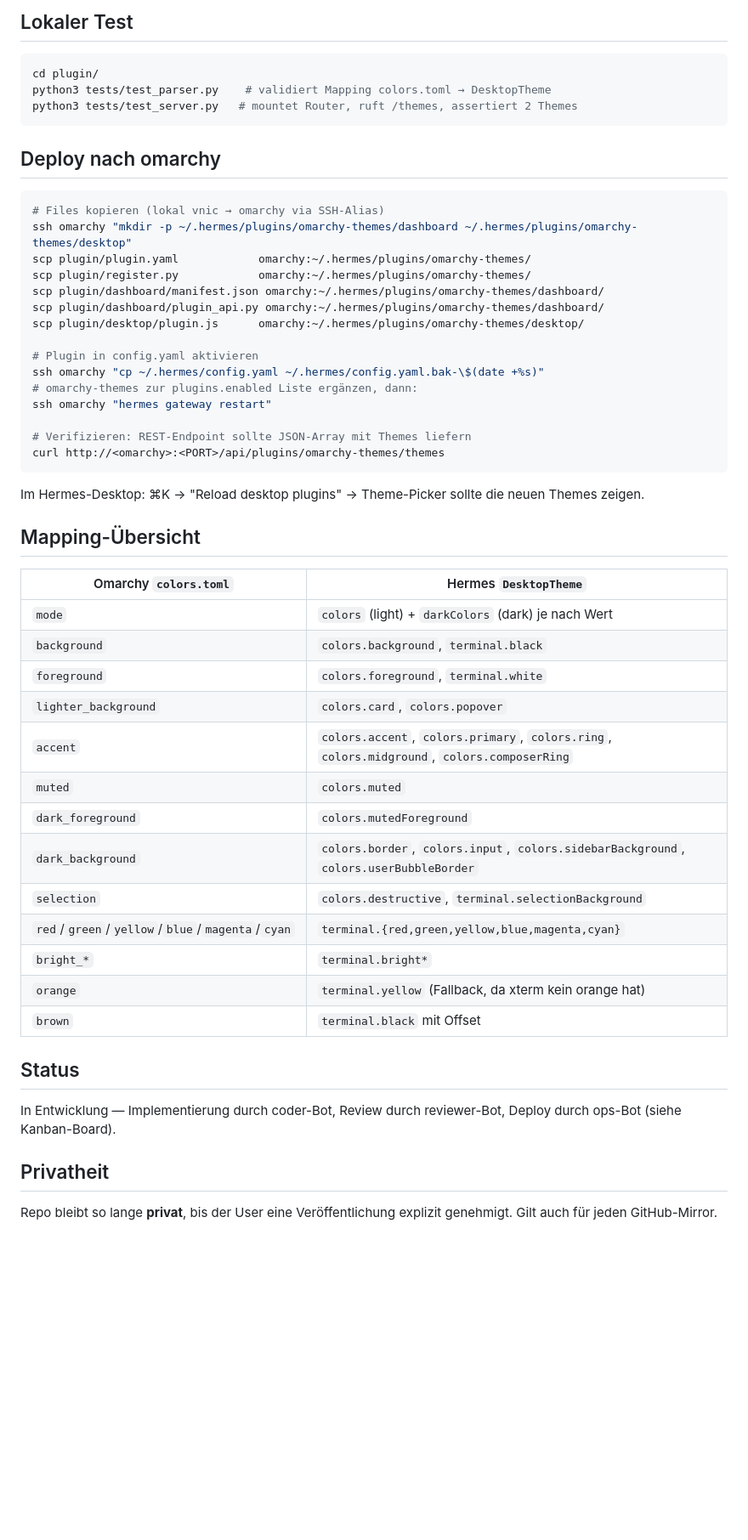
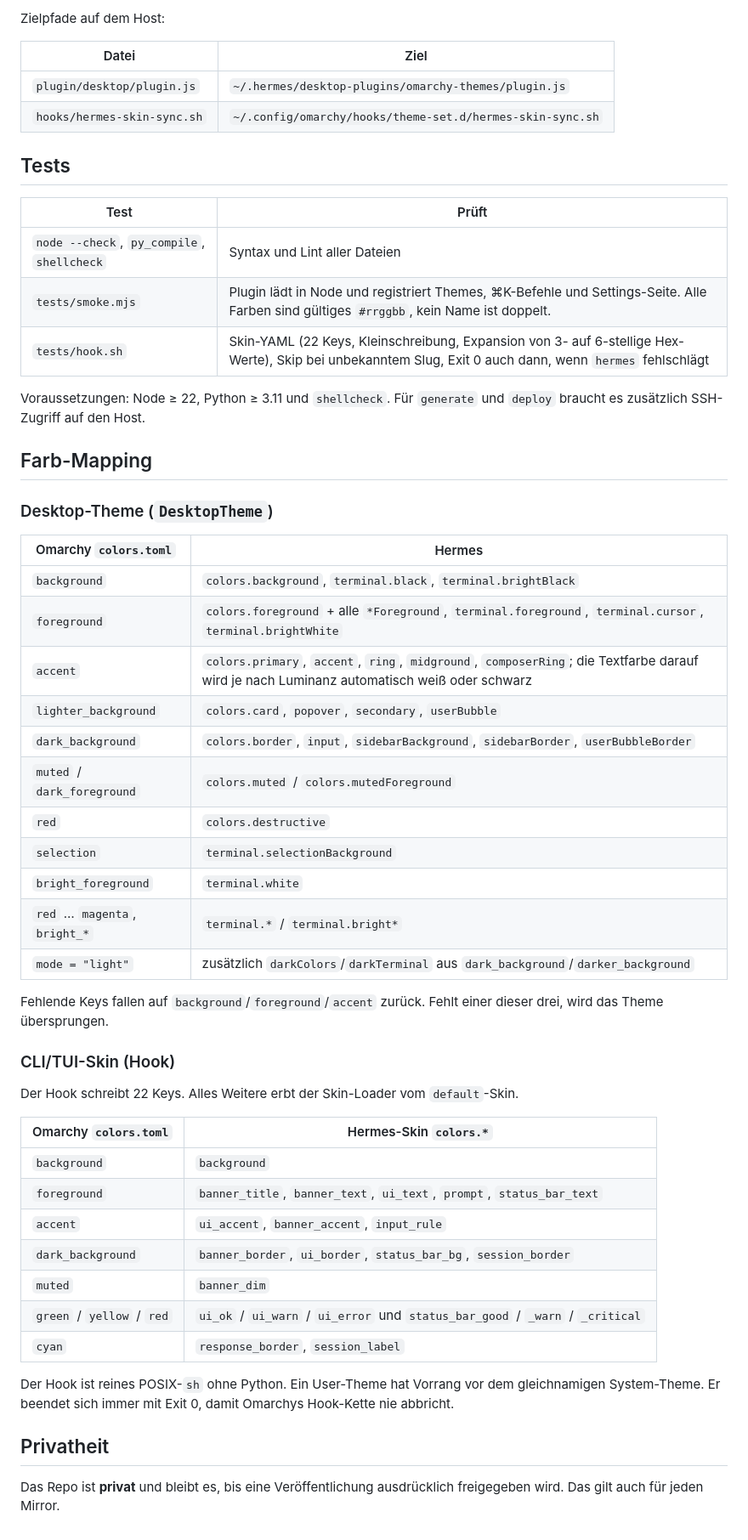
Before and after one commit to cabroe/omarchy-themes, a Markdown page: README.md, the part around one of its changes. Shown at 85% size. Drawn GitHub-style; blank space fills up the shorter version.

Commit message:
docs: rewrite README for the local-only plugin architecture

````diff
--- a/README.md
+++ b/README.md
@@ -26,57 +78,58 @@ omarchy-themes/
 ```
 
-## Lokaler Test
+Zielpfade auf dem Host:
 
-```bash
-cd plugin/
-python3 tests/test_parser.py    # validiert Mapping colors.toml → DesktopTheme
-python3 tests/test_server.py   # mountet Router, ruft /themes, assertiert 2 Themes
-```
+| Datei | Ziel |
+|---|---|
+| `plugin/desktop/plugin.js` | `~/.hermes/desktop-plugins/omarchy-themes/plugin.js` |
+| `hooks/hermes-skin-sync.sh` | `~/.config/omarchy/hooks/theme-set.d/hermes-skin-sync.sh` |
 
-## Deploy nach omarchy
+## Tests
 
-```bash
-# Files kopieren (lokal vnic → omarchy via SSH-Alias)
-ssh omarchy "mkdir -p ~/.hermes/plugins/omarchy-themes/dashboard ~/.hermes/plugins/omarchy-themes/desktop"
-scp plugin/plugin.yaml            omarchy:~/.hermes/plugins/omarchy-themes/
-scp plugin/register.py            omarchy:~/.hermes/plugins/omarchy-themes/
-scp plugin/dashboard/manifest.json omarchy:~/.hermes/plugins/omarchy-themes/dashboard/
-scp plugin/dashboard/plugin_api.py omarchy:~/.hermes/plugins/omarchy-themes/dashboard/
-scp plugin/desktop/plugin.js      omarchy:~/.hermes/plugins/omarchy-themes/desktop/
+| Test | Prüft |
+|---|---|
+| `node --check`, `py_compile`, `shellcheck` | Syntax und Lint aller Dateien |
+| `tests/smoke.mjs` | Plugin lädt in Node und registriert Themes, ⌘K-Befehle und Settings-Seite. Alle Farben sind gültiges `#rrggbb`, kein Name ist doppelt. |
+| `tests/hook.sh` | Skin-YAML (22 Keys, Kleinschreibung, Expansion von 3- auf 6-stellige Hex-Werte), Skip bei unbekanntem Slug, Exit 0 auch dann, wenn `hermes` fehlschlägt |
 
-# Plugin in config.yaml aktivieren
-ssh omarchy "cp ~/.hermes/config.yaml ~/.hermes/config.yaml.bak-\$(date +%s)"
-# omarchy-themes zur plugins.enabled Liste ergänzen, dann:
-ssh omarchy "hermes gateway restart"
+Voraussetzungen: Node ≥ 22, Python ≥ 3.11 und `shellcheck`. Für `generate` und `deploy` braucht es zusätzlich SSH-Zugriff auf den Host.
 
-# Verifizieren: REST-Endpoint sollte JSON-Array mit Themes liefern
-curl http://<omarchy>:<PORT>/api/plugins/omarchy-themes/themes
-```
+## Farb-Mapping
 
-Im Hermes-Desktop: ⌘K → "Reload desktop plugins" → Theme-Picker sollte die neuen Themes zeigen.
+### Desktop-Theme (`DesktopTheme`)
 
-## Mapping-Übersicht
+| Omarchy `colors.toml` | Hermes |
+|---|---|
+| `background` | `colors.background`, `terminal.black`, `terminal.brightBlack` |
+| `foreground` | `colors.foreground` + alle `*Foreground`, `terminal.foreground`, `terminal.cursor`, `terminal.brightWhite` |
+| `accent` | `colors.primary`, `accent`, `ring`, `midground`, `composerRing`; die Textfarbe darauf wird je nach Luminanz automatisch weiß oder schwarz |
+| `lighter_background` | `colors.card`, `popover`, `secondary`, `userBubble` |
+| `dark_background` | `colors.border`, `input`, `sidebarBackground`, `sidebarBorder`, `userBubbleBorder` |
+| `muted` / `dark_foreground` | `colors.muted` / `colors.mutedForeground` |
+| `red` | `colors.destructive` |
+| `selection` | `terminal.selectionBackground` |
+| `bright_foreground` | `terminal.white` |
+| `red` … `magenta`, `bright_*` | `terminal.*` / `terminal.bright*` |
+| `mode = "light"` | zusätzlich `darkColors`/`darkTerminal` aus `dark_background`/`darker_background` |
 
-| Omarchy `colors.toml` | Hermes `DesktopTheme` |
+Fehlende Keys fallen auf `background`/`foreground`/`accent` zurück. Fehlt einer dieser drei, wird das Theme übersprungen.
+
+### CLI/TUI-Skin (Hook)
+
+Der Hook schreibt 22 Keys. Alles Weitere erbt der Skin-Loader vom `default`-Skin.
+
+| Omarchy `colors.toml` | Hermes-Skin `colors.*` |
 |---|---|
-| `mode` | `colors` (light) + `darkColors` (dark) je nach Wert |
-| `background` | `colors.background`, `terminal.black` |
-| `foreground` | `colors.foreground`, `terminal.white` |
-| `lighter_background` | `colors.card`, `colors.popover` |
-| `accent` | `colors.accent`, `colors.primary`, `colors.ring`, `colors.midground`, `colors.composerRing` |
-| `muted` | `colors.muted` |
-| `dark_foreground` | `colors.mutedForeground` |
-| `dark_background` | `colors.border`, `colors.input`, `colors.sidebarBackground`, `colors.userBubbleBorder` |
-| `selection` | `colors.destructive`, `terminal.selectionBackground` |
-| `red`/`green`/`yellow`/`blue`/`magenta`/`cyan` | `terminal.{red,green,yellow,blue,magenta,cyan}` |
-| `bright_*` | `terminal.bright*` |
-| `orange` | `terminal.yellow` (Fallback, da xterm kein orange hat) |
-| `brown` | `terminal.black` mit Offset |
+| `background` | `background` |
+| `foreground` | `banner_title`, `banner_text`, `ui_text`, `prompt`, `status_bar_text` |
+| `accent` | `ui_accent`, `banner_accent`, `input_rule` |
+| `dark_background` | `banner_border`, `ui_border`, `status_bar_bg`, `session_border` |
+| `muted` | `banner_dim` |
+| `green` / `yellow` / `red` | `ui_ok` / `ui_warn` / `ui_error` und `status_bar_good` / `_warn` / `_critical` |
+| `cyan` | `response_border`, `session_label` |
 
-## Status
-
-In Entwicklung — Implementierung durch coder-Bot, Review durch reviewer-Bot, Deploy durch ops-Bot (siehe Kanban-Board).
+Der Hook ist reines POSIX-`sh` ohne Python. Ein User-Theme hat Vorrang vor dem gleichnamigen System-Theme. Er beendet sich immer mit Exit 0, damit Omarchys Hook-Kette nie abbricht.
 
 ## Privatheit
 
-Repo bleibt so lange **privat**, bis der User eine Veröffentlichung explizit genehmigt. Gilt auch für jeden GitHub-Mirror.
+Das Repo ist **privat** und bleibt es, bis eine Veröffentlichung ausdrücklich freigegeben wird. Das gilt auch für jeden Mirror.
````
Also changed, not shown: other parts of README.md (+69 -17 lines).
